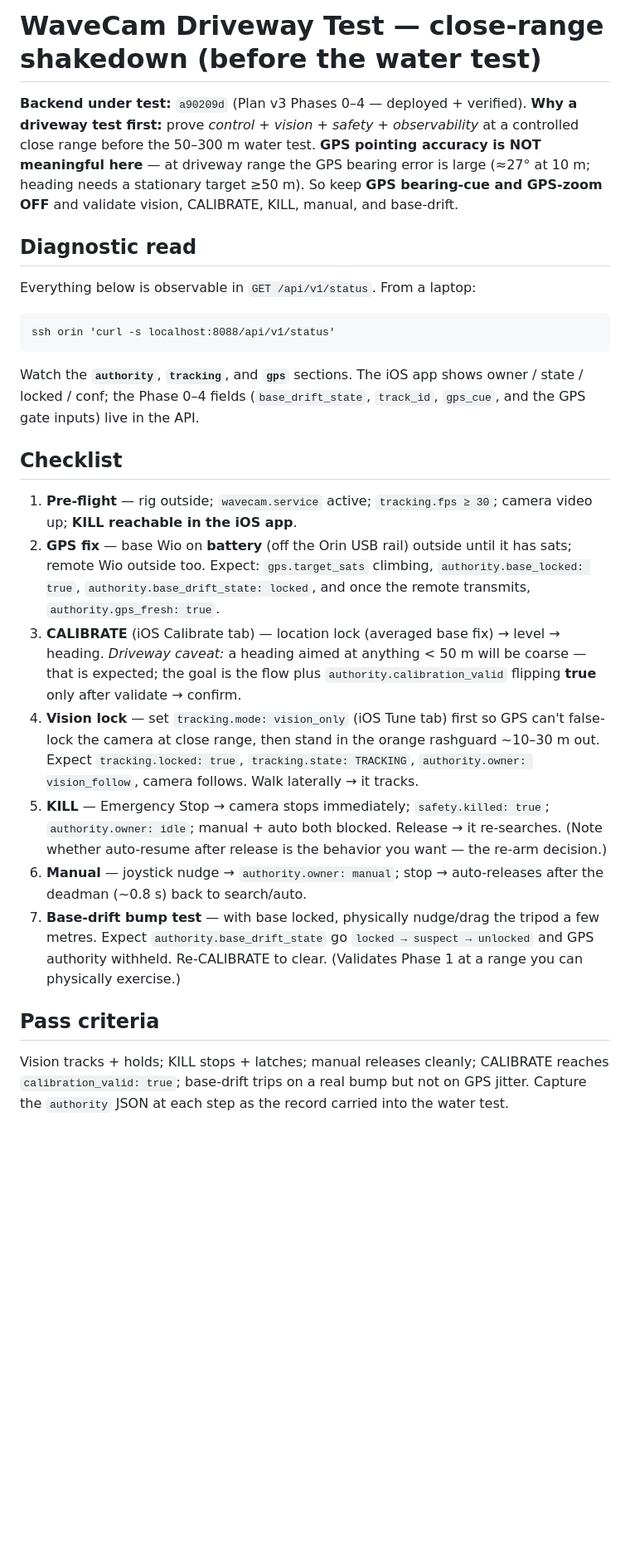
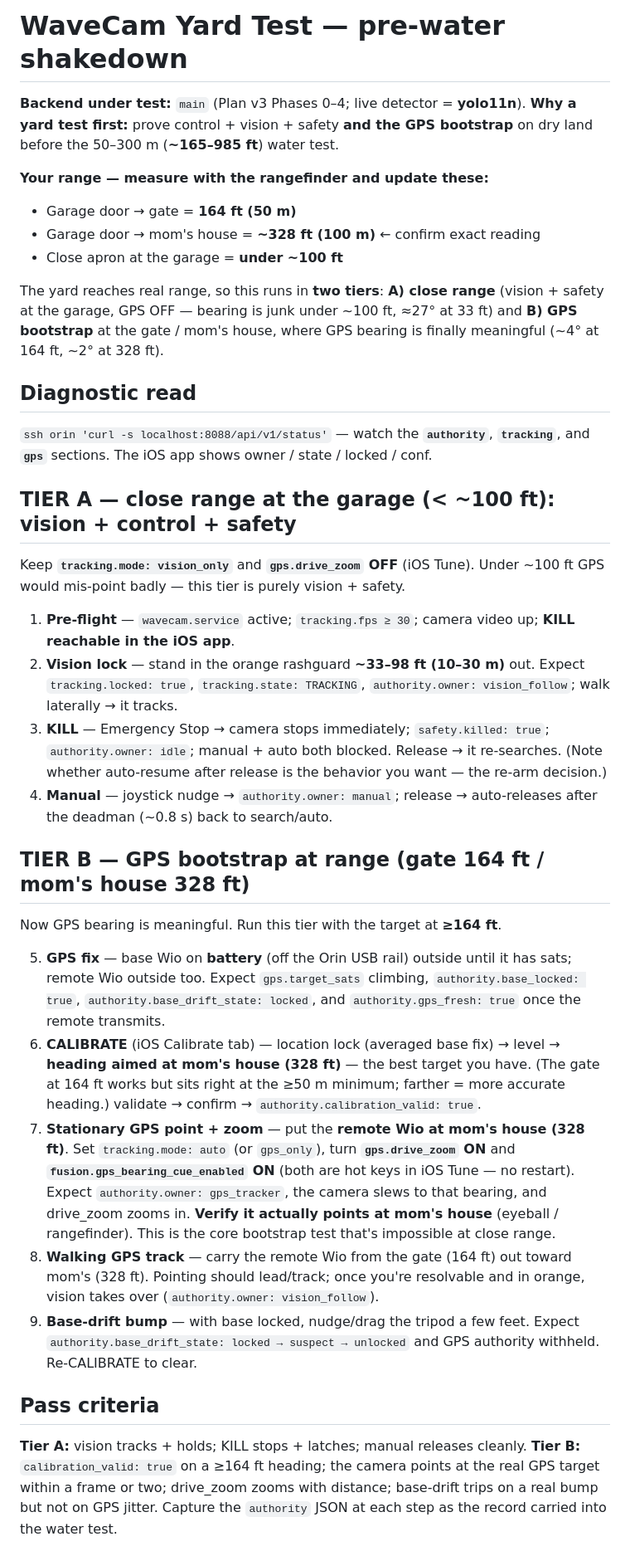
Before and after one commit to stonezone/jetsonTracker, a Markdown page: docs/DRIVEWAY_TEST_CHECKLIST.md, the part around one of its changes. Shown at 83% size. GitHub-like rendering; blank space fills up the shorter version.

Commit message:
docs(yard-test): rewrite driveway checklist as two-tier yard test in feet
Zack's yard reaches real range (garage->gate 164 ft / 50 m, garage->mom's
house ~328 ft / 100 m), so the pre-water shakedown is no longer vision-only.
Split into Tier A (close range <100 ft: vision + KILL + manual, GPS OFF) and
Tier B (gate/mom's house >=164 ft: GPS fix, CALIBRATE heading on a >=164 ft
target, stationary GPS point+drive_zoom+bearing_cue, walking GPS track,
base-drift). Distances in feet. Notes drive_zoom + gps_bearing_cue_enabled are
both HOT keys (no restart), ON only for Tier B/water, and that heading quality
(>=164 ft landmark) dominates all GPS pointing.

Co-Authored-By: Claude Opus 4.8 (1M context) <noreply@anthropic.com>

````diff
--- a/docs/DRIVEWAY_TEST_CHECKLIST.md
+++ b/docs/DRIVEWAY_TEST_CHECKLIST.md
@@ -1,51 +1,66 @@
-# WaveCam Driveway Test — close-range shakedown (before the water test)
+# WaveCam Yard Test — pre-water shakedown
 
-**Backend under test:** `a90209d` (Plan v3 Phases 0–4 — deployed + verified).
-**Why a driveway test first:** prove *control + vision + safety + observability* at a
-controlled close range before the 50–300 m water test. **GPS pointing accuracy is NOT
-meaningful here** — at driveway range the GPS bearing error is large (≈27° at 10 m;
-heading needs a stationary target ≥50 m). So keep **GPS bearing-cue and GPS-zoom OFF**
-and validate vision, CALIBRATE, KILL, manual, and base-drift.
+**Backend under test:** `main` (Plan v3 Phases 0–4; live detector = **yolo11n**).
+**Why a yard test first:** prove control + vision + safety **and the GPS bootstrap** on dry
+land before the 50–300 m (**~165–985 ft**) water test.
+
+**Your range — measure with the rangefinder and update these:**
+- Garage door → gate = **164 ft (50 m)**
+- Garage door → mom's house = **~328 ft (100 m)** ← confirm exact reading
+- Close apron at the garage = **under ~100 ft**
+
+The yard reaches real range, so this runs in **two tiers**: **A) close range** (vision +
+safety at the garage, GPS OFF — bearing is junk under ~100 ft, ≈27° at 33 ft) and **B) GPS
+bootstrap** at the gate / mom's house, where GPS bearing is finally meaningful (~4° at
+164 ft, ~2° at 328 ft).
 
 ## Diagnostic read
-Everything below is observable in `GET /api/v1/status`. From a laptop:
+`ssh orin 'curl -s localhost:8088/api/v1/status'` — watch the **`authority`**,
+**`tracking`**, and **`gps`** sections. The iOS app shows owner / state / locked / conf.
 
-```
-ssh orin 'curl -s localhost:8088/api/v1/status'
-```
+## TIER A — close range at the garage (< ~100 ft): vision + control + safety
+Keep **`tracking.mode: vision_only`** and **`gps.drive_zoom` OFF** (iOS Tune). Under ~100 ft
+GPS would mis-point badly — this tier is purely vision + safety.
 
-Watch the **`authority`**, **`tracking`**, and **`gps`** sections. The iOS app shows
-owner / state / locked / conf; the Phase 0–4 fields (`base_drift_state`, `track_id`,
-`gps_cue`, and the GPS gate inputs) live in the API.
-
-## Checklist
-
-1. **Pre-flight** — rig outside; `wavecam.service` active; `tracking.fps ≥ 30`; camera
-   video up; **KILL reachable in the iOS app**.
-2. **GPS fix** — base Wio on **battery** (off the Orin USB rail) outside until it has
-   sats; remote Wio outside too. Expect: `gps.target_sats` climbing,
-   `authority.base_locked: true`, `authority.base_drift_state: locked`, and once the
-   remote transmits, `authority.gps_fresh: true`.
-3. **CALIBRATE** (iOS Calibrate tab) — location lock (averaged base fix) → level →
-   heading. *Driveway caveat:* a heading aimed at anything < 50 m will be coarse — that
-   is expected; the goal is the flow plus `authority.calibration_valid` flipping **true**
-   only after validate → confirm.
-4. **Vision lock** — set `tracking.mode: vision_only` (iOS Tune tab) first so GPS can't
-   false-lock the camera at close range, then stand in the orange rashguard ~10–30 m out.
-   Expect `tracking.locked: true`, `tracking.state: TRACKING`,
-   `authority.owner: vision_follow`, camera follows. Walk laterally → it tracks.
-5. **KILL** — Emergency Stop → camera stops immediately; `safety.killed: true`;
+1. **Pre-flight** — `wavecam.service` active; `tracking.fps ≥ 30`; camera video up;
+   **KILL reachable in the iOS app**.
+2. **Vision lock** — stand in the orange rashguard **~33–98 ft (10–30 m)** out. Expect
+   `tracking.locked: true`, `tracking.state: TRACKING`, `authority.owner: vision_follow`;
+   walk laterally → it tracks.
+3. **KILL** — Emergency Stop → camera stops immediately; `safety.killed: true`;
    `authority.owner: idle`; manual + auto both blocked. Release → it re-searches. (Note
    whether auto-resume after release is the behavior you want — the re-arm decision.)
-6. **Manual** — joystick nudge → `authority.owner: manual`; stop → auto-releases after
+4. **Manual** — joystick nudge → `authority.owner: manual`; release → auto-releases after
    the deadman (~0.8 s) back to search/auto.
-7. **Base-drift bump test** — with base locked, physically nudge/drag the tripod a few
-   metres. Expect `authority.base_drift_state` go `locked → suspect → unlocked` and GPS
-   authority withheld. Re-CALIBRATE to clear. (Validates Phase 1 at a range you can
-   physically exercise.)
+
+## TIER B — GPS bootstrap at range (gate 164 ft / mom's house 328 ft)
+Now GPS bearing is meaningful. Run this tier with the target at **≥164 ft**.
+
+5. **GPS fix** — base Wio on **battery** (off the Orin USB rail) outside until it has sats;
+   remote Wio outside too. Expect `gps.target_sats` climbing, `authority.base_locked: true`,
+   `authority.base_drift_state: locked`, and `authority.gps_fresh: true` once the remote
+   transmits.
+6. **CALIBRATE** (iOS Calibrate tab) — location lock (averaged base fix) → level →
+   **heading aimed at mom's house (328 ft)** — the best target you have. (The gate at 164 ft
+   works but sits right at the ≥50 m minimum; farther = more accurate heading.) validate →
+   confirm → `authority.calibration_valid: true`.
+7. **Stationary GPS point + zoom** — put the **remote Wio at mom's house (328 ft)**. Set
+   `tracking.mode: auto` (or `gps_only`), turn **`gps.drive_zoom` ON** and
+   **`fusion.gps_bearing_cue_enabled` ON** (both are hot keys in iOS Tune — no restart).
+   Expect `authority.owner: gps_tracker`, the camera slews to that bearing, and drive_zoom
+   zooms in. **Verify it actually points at mom's house** (eyeball / rangefinder). This is
+   the core bootstrap test that's impossible at close range.
+8. **Walking GPS track** — carry the remote Wio from the gate (164 ft) out toward mom's
+   (328 ft). Pointing should lead/track; once you're resolvable and in orange, vision takes
+   over (`authority.owner: vision_follow`).
+9. **Base-drift bump** — with base locked, nudge/drag the tripod a few feet. Expect
+   `authority.base_drift_state: locked → suspect → unlocked` and GPS authority withheld.
+   Re-CALIBRATE to clear.
 
 ## Pass criteria
-Vision tracks + holds; KILL stops + latches; manual releases cleanly; CALIBRATE reaches
-`calibration_valid: true`; base-drift trips on a real bump but not on GPS jitter. Capture
-the `authority` JSON at each step as the record carried into the water test.
+**Tier A:** vision tracks + holds; KILL stops + latches; manual releases cleanly.
+**Tier B:** `calibration_valid: true` on a ≥164 ft heading; the camera points at the real
+GPS target within a frame or two; drive_zoom zooms with distance; base-drift trips on a real
+bump but not on GPS jitter. Capture the `authority` JSON at each step as the record carried
+into the water test.
 
````
Also changed, not shown: other parts of docs/DRIVEWAY_TEST_CHECKLIST.md (+8 -10 lines).
